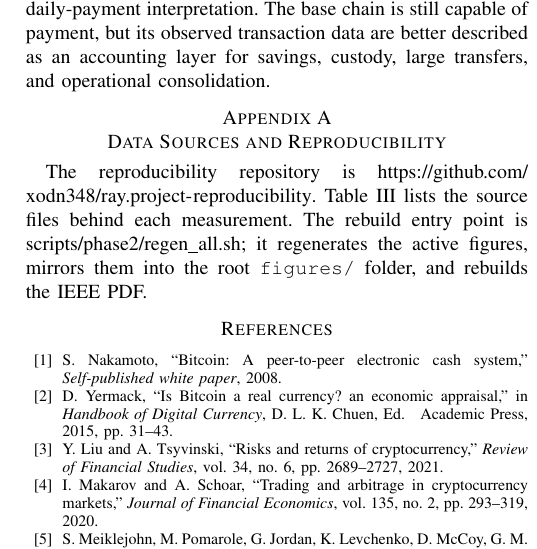
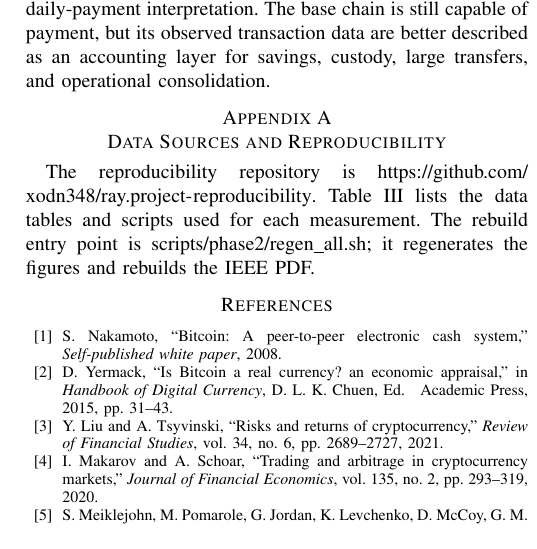
Before and after one commit to xodn348/ray.project-reproducibility, a LaTeX paper (paper/paper.tex): part of one column of page 9 of 10, cut so that both start at the same text. Compiled offline with pdfLaTeX.

Commit message:
Polish reproducibility appendix wording
Remove internal-sounding source-folder wording from the appendix while preserving the same reproducibility table and build entry point.

Constraint: final submission text should avoid process notes and keep only reader-facing reproducibility information.

Rejected: keeping root-figures and source-files phrasing | it sounded like internal workflow language rather than manuscript prose.

Confidence: high

Scope-risk: narrow

Tested: bash scripts/phase2/regen_all.sh; output is 10 pages, 8 includegraphics, and 0 final-pass warnings.

Not-tested: Fresh clone rebuild on a separate machine.

```diff
--- a/paper/paper.tex
+++ b/paper/paper.tex
@@ -760,11 +760,10 @@ large transfers, and operational consolidation.
 \section{Data Sources and Reproducibility}\label{app:data}
 
 The reproducibility repository is \url{https://github.com/xodn348/ray.project-reproducibility}.
-Table~\ref{tab:repro-sources} lists the source files behind each
-measurement. The rebuild entry point is
-\datafile{scripts/phase2/regen_all.sh}; it regenerates the active figures,
-mirrors them into the root \texttt{figures/} folder, and rebuilds the IEEE
-PDF.
+Table~\ref{tab:repro-sources} lists the data tables and scripts used for
+each measurement. The rebuild entry point is
+\datafile{scripts/phase2/regen_all.sh}; it regenerates the figures and
+rebuilds the IEEE PDF.
 
 \begin{table*}[!tbp]
   \centering
```
Also changed, not shown: paper/paper.tex (4 more changed lines).
